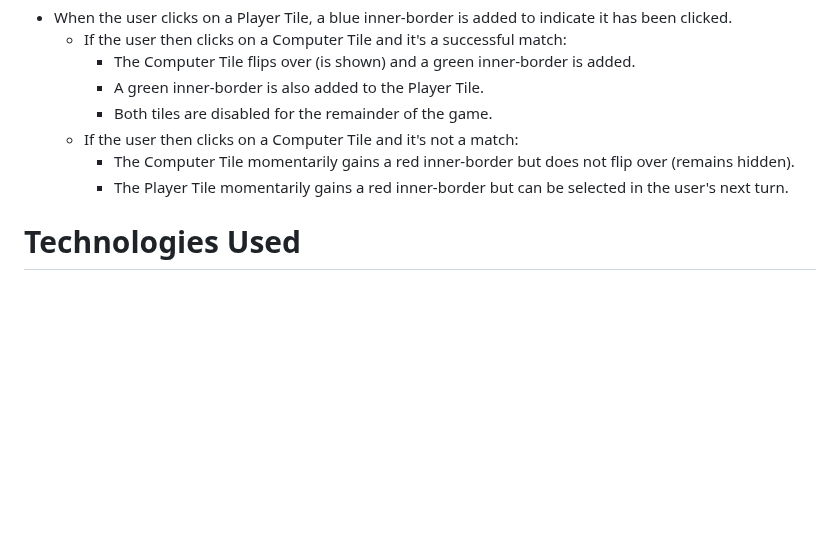
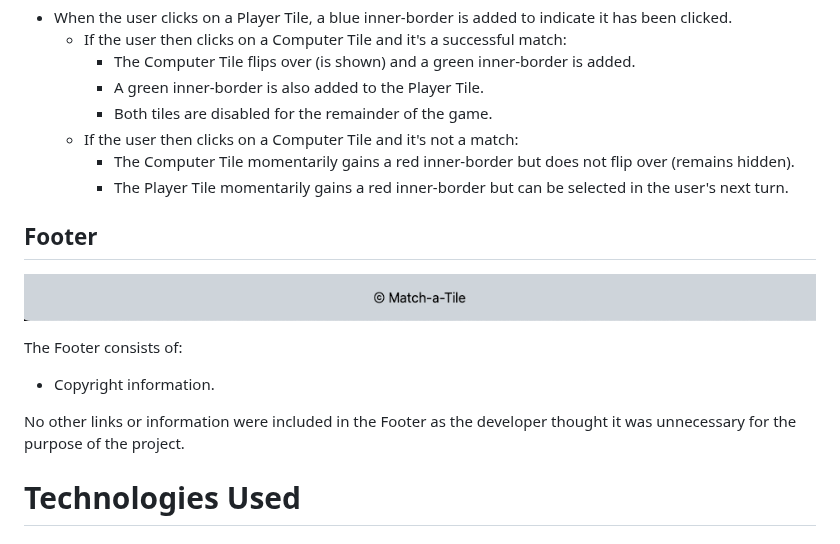
Before and after one commit to DanHodgson12/Match-a-Tile, a Markdown page: README.md, the part around the change. GitHub-like rendering; blank space fills up the shorter version.

Commit message:
feat: added Footer section to Features in README

```diff
--- a/README.md
+++ b/README.md
@@ -238,6 +238,16 @@ The Computer Area consists of:
     - The Computer Tile momentarily gains a red inner-border but does not flip over (remains hidden).
     - The Player Tile momentarily gains a red inner-border but can be selected in the user's next turn.
 
+## Footer
+
+![Footer Image](readme-files/features-footer.png)
+
+The Footer consists of:
+
+- Copyright information.
+
+No other links or information were included in the Footer as the developer thought it was unnecessary for the purpose of the project.
+
 # Technologies Used
 
 ## Languages
```
